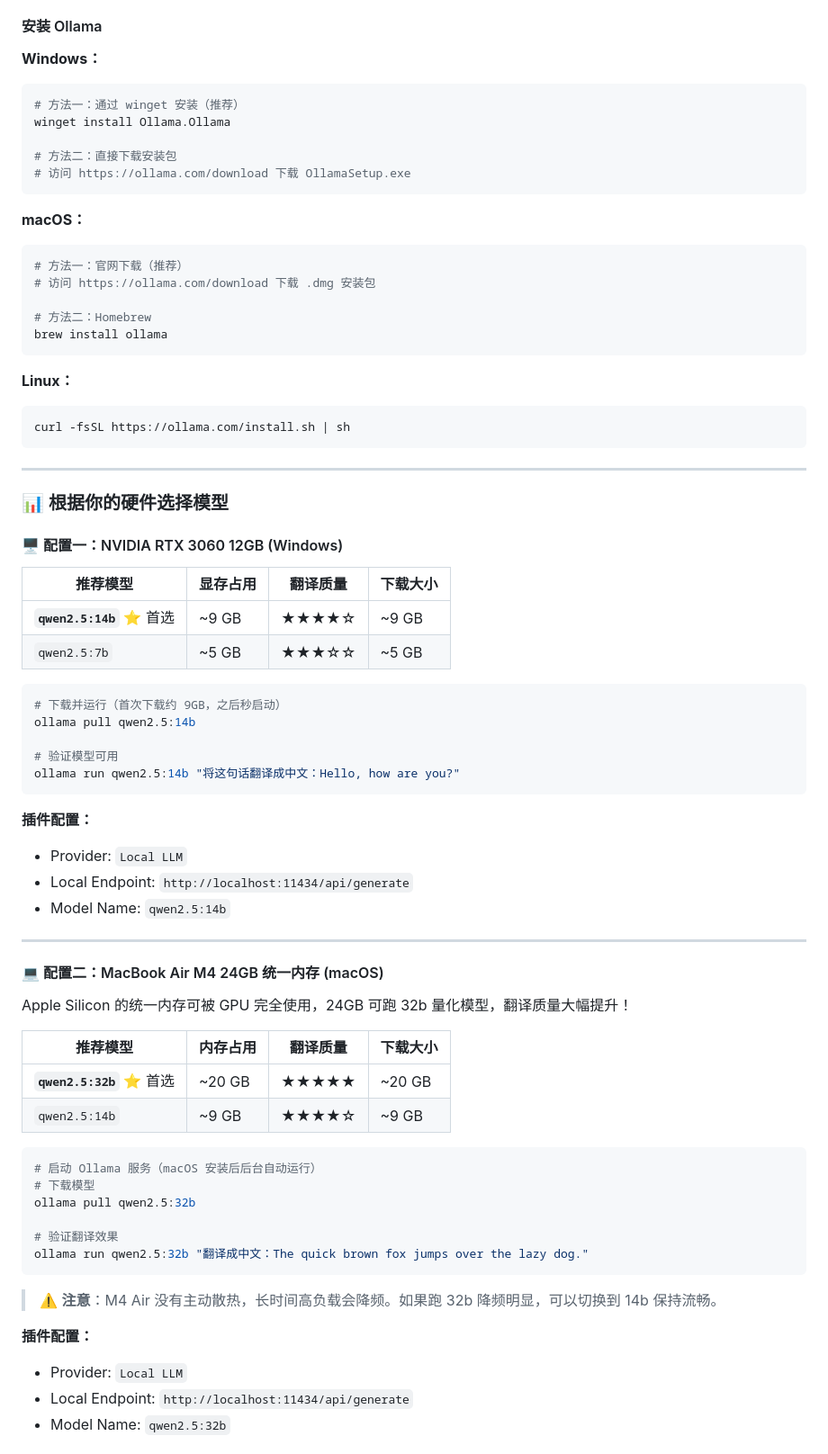
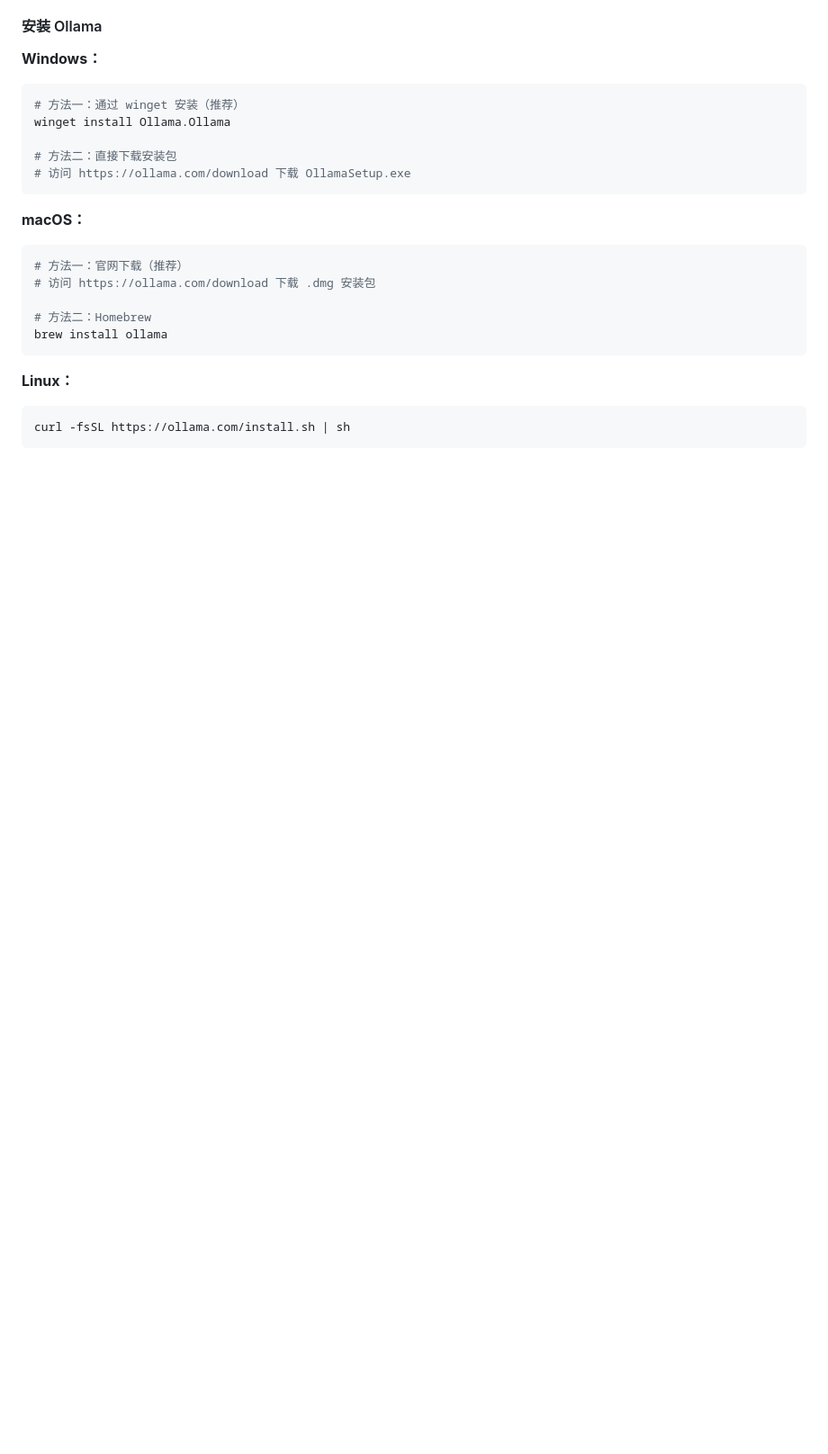
Before and after one commit to bevantu/YouTubeTranslator, a Markdown page: README.md, the part around one of its changes. Shown at 90% size. Rendered like a GitHub page; blank space fills up the shorter version.

Commit message:
ChagneReadme

````diff
--- a/README.md
+++ b/README.md
@@ -104,55 +104,3 @@ brew install ollama
 ```bash
 curl -fsSL https://ollama.com/install.sh | sh
 ```
-
----
-
-### 📊 根据你的硬件选择模型
-
-#### 🖥️ 配置一：NVIDIA RTX 3060 12GB (Windows)
-
-| 推荐模型 | 显存占用 | 翻译质量 | 下载大小 |
-|---------|---------|---------|---------|
-| **`qwen2.5:14b`** ⭐ 首选 | ~9 GB | ★★★★☆ | ~9 GB |
-| `qwen2.5:7b` | ~5 GB | ★★★☆☆ | ~5 GB |
-
-```bash
-# 下载并运行（首次下载约 9GB，之后秒启动）
-ollama pull qwen2.5:14b
-
-# 验证模型可用
-ollama run qwen2.5:14b "将这句话翻译成中文：Hello, how are you?"
-```
-
-**插件配置：**
-- Provider: `Local LLM`
-- Local Endpoint: `http://localhost:11434/api/generate`
-- Model Name: `qwen2.5:14b`
-
----
-
-#### 💻 配置二：MacBook Air M4 24GB 统一内存 (macOS)
-
-Apple Silicon 的统一内存可被 GPU 完全使用，24GB 可跑 32b 量化模型，翻译质量大幅提升！
-
-| 推荐模型 | 内存占用 | 翻译质量 | 下载大小 |
-|---------|---------|---------|---------|
-| **`qwen2.5:32b`** ⭐ 首选 | ~20 GB | ★★★★★ | ~20 GB |
-| `qwen2.5:14b` | ~9 GB | ★★★★☆ | ~9 GB |
-
-```bash
-# 启动 Ollama 服务（macOS 安装后后台自动运行）
-# 下载模型
-ollama pull qwen2.5:32b
-
-# 验证翻译效果
-ollama run qwen2.5:32b "翻译成中文：The quick brown fox jumps over the lazy dog."
-```
-
-> ⚠️ **注意**：M4 Air 没有主动散热，长时间高负载会降频。如果跑 32b 降频明显，可以切换到 14b 保持流畅。
-
-**插件配置：**
-- Provider: `Local LLM`
-- Local Endpoint: `http://localhost:11434/api/generate`
-- Model Name: `qwen2.5:32b`
-
````
Also changed, not shown: other parts of README.md (+0 -30 lines).
